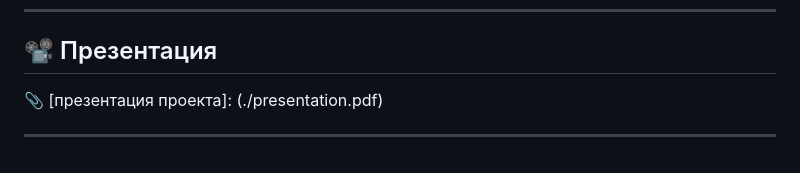
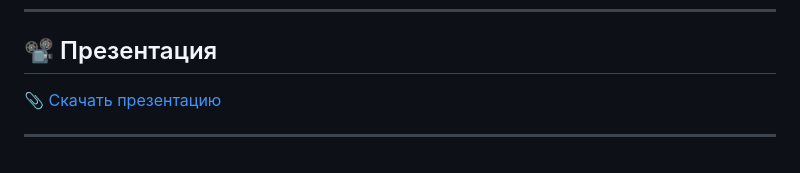
Before and after one commit to SoniaFilozop/Scene-AI, a Markdown page: README.md, the part around the change. GitHub-like rendering.

```diff
--- a/README.md
+++ b/README.md
@@ -100,6 +100,6 @@ Scene AI — веб-приложение для классификации сц
 
 ## 📽️ Презентация
 
-📎 [презентация проекта]: (./presentation.pdf)
+📎 [Скачать презентацию](./presentation.pdf)
 
 ---
```
